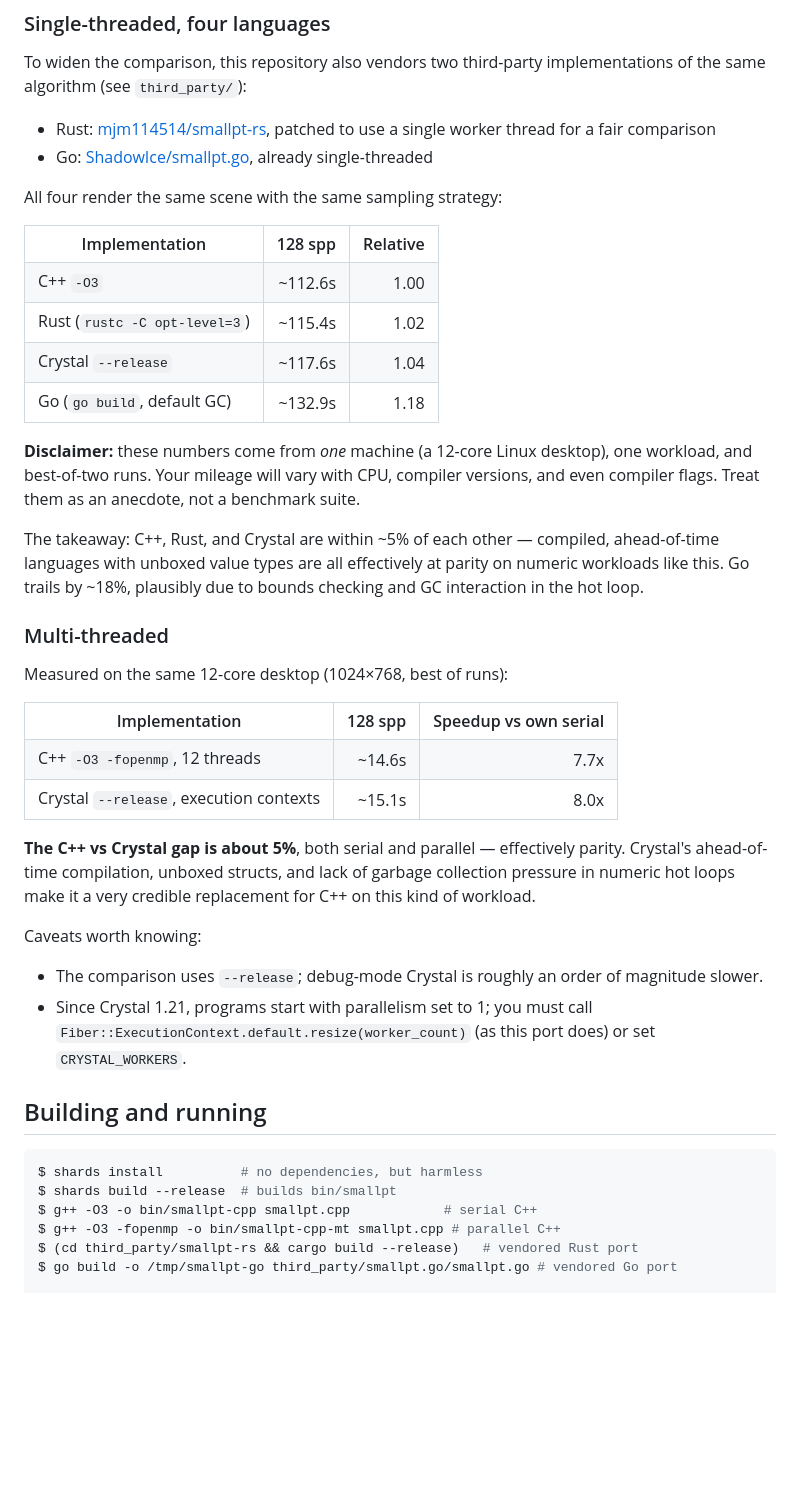
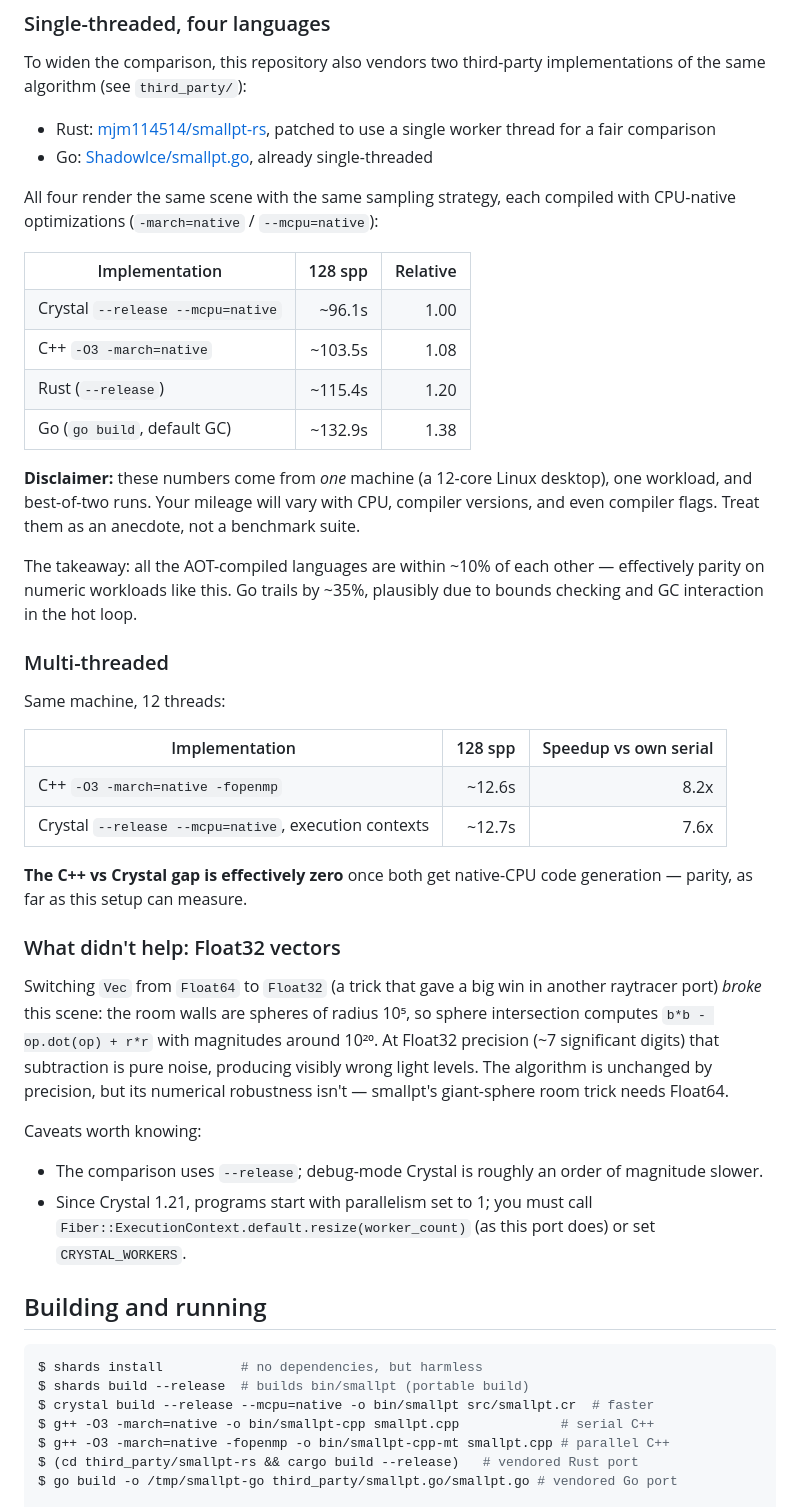
Before and after one commit to ralsina/smallpt-cr, a Markdown page: README.md, the part around the change. Drawn GitHub-style; blank space fills up the shorter version.

Commit message:
Use native CPU code generation, document Float32 failure

````diff
--- a/README.md
+++ b/README.md
@@ -107,14 +107,15 @@ implementations of the same algorithm (see `third_party/`):
 - Go: [ShadowIce/smallpt.go](https://github.com/ShadowIce/smallpt.go), already
   single-threaded
 
-All four render the same scene with the same sampling strategy:
+All four render the same scene with the same sampling strategy, each compiled
+with CPU-native optimizations (`-march=native` / `--mcpu=native`):
 
 <table>
   <tr><th>Implementation</th><th>128 spp</th><th>Relative</th></tr>
-  <tr><td>C++ <code>-O3</code></td><td align="right">~112.6s</td><td align="right">1.00</td></tr>
-  <tr><td>Rust (<code>rustc -C opt-level=3</code>)</td><td align="right">~115.4s</td><td align="right">1.02</td></tr>
-  <tr><td>Crystal <code>--release</code></td><td align="right">~117.6s</td><td align="right">1.04</td></tr>
-  <tr><td>Go (<code>go build</code>, default GC)</td><td align="right">~132.9s</td><td align="right">1.18</td></tr>
+  <tr><td>Crystal <code>--release --mcpu=native</code></td><td align="right">~96.1s</td><td align="right">1.00</td></tr>
+  <tr><td>C++ <code>-O3 -march=native</code></td><td align="right">~103.5s</td><td align="right">1.08</td></tr>
+  <tr><td>Rust (<code>--release</code>)</td><td align="right">~115.4s</td><td align="right">1.20</td></tr>
+  <tr><td>Go (<code>go build</code>, default GC)</td><td align="right">~132.9s</td><td align="right">1.38</td></tr>
 </table>
 
 **Disclaimer:** these numbers come from *one* machine (a 12-core Linux
@@ -122,25 +123,32 @@ desktop), one workload, and best-of-two runs. Your mileage will vary with CPU,
 compiler versions, and even compiler flags. Treat them as an anecdote, not a
 benchmark suite.
 
-The takeaway: C++, Rust, and Crystal are within ~5% of each other — compiled,
-ahead-of-time languages with unboxed value types are all effectively at parity
-on numeric workloads like this. Go trails by ~18%, plausibly due to bounds
-checking and GC interaction in the hot loop.
+The takeaway: all the AOT-compiled languages are within ~10% of each other —
+effectively parity on numeric workloads like this. Go trails by ~35%, plausibly
+due to bounds checking and GC interaction in the hot loop.
 
 ### Multi-threaded
 
-Measured on the same 12-core desktop (1024×768, best of runs):
+Same machine, 12 threads:
 
 <table>
   <tr><th>Implementation</th><th>128 spp</th><th>Speedup vs own serial</th></tr>
-  <tr><td>C++ <code>-O3 -fopenmp</code>, 12 threads</td><td align="right">~14.6s</td><td align="right">7.7x</td></tr>
-  <tr><td>Crystal <code>--release</code>, execution contexts</td><td align="right">~15.1s</td><td align="right">8.0x</td></tr>
+  <tr><td>C++ <code>-O3 -march=native -fopenmp</code></td><td align="right">~12.6s</td><td align="right">8.2x</td></tr>
+  <tr><td>Crystal <code>--release --mcpu=native</code>, execution contexts</td><td align="right">~12.7s</td><td align="right">7.6x</td></tr>
 </table>
 
-**The C++ vs Crystal gap is about 5%**, both serial and parallel — effectively
-parity. Crystal's ahead-of-time compilation, unboxed structs, and lack of
-garbage collection pressure in numeric hot loops make it a very credible
-replacement for C++ on this kind of workload.
+**The C++ vs Crystal gap is effectively zero** once both get native-CPU code
+generation — parity, as far as this setup can measure.
+
+### What didn't help: Float32 vectors
+
+Switching `Vec` from `Float64` to `Float32` (a trick that gave a big win in
+another raytracer port) *broke* this scene: the room walls are spheres of
+radius 10⁵, so sphere intersection computes `b*b - op.dot(op) + r*r` with
+magnitudes around 10²⁰. At Float32 precision (~7 significant digits) that
+subtraction is pure noise, producing visibly wrong light levels. The algorithm
+is unchanged by precision, but its numerical robustness isn't — smallpt's
+giant-sphere room trick needs Float64.
 
 Caveats worth knowing:
 
@@ -154,9 +162,10 @@ Caveats worth knowing:
 
 ```console
 $ shards install          # no dependencies, but harmless
-$ shards build --release  # builds bin/smallpt
-$ g++ -O3 -o bin/smallpt-cpp smallpt.cpp            # serial C++
-$ g++ -O3 -fopenmp -o bin/smallpt-cpp-mt smallpt.cpp # parallel C++
+$ shards build --release  # builds bin/smallpt (portable build)
+$ crystal build --release --mcpu=native -o bin/smallpt src/smallpt.cr  # faster
+$ g++ -O3 -march=native -o bin/smallpt-cpp smallpt.cpp             # serial C++
+$ g++ -O3 -march=native -fopenmp -o bin/smallpt-cpp-mt smallpt.cpp # parallel C++
 $ (cd third_party/smallpt-rs && cargo build --release)   # vendored Rust port
 $ go build -o /tmp/smallpt-go third_party/smallpt.go/smallpt.go # vendored Go port
 
````
